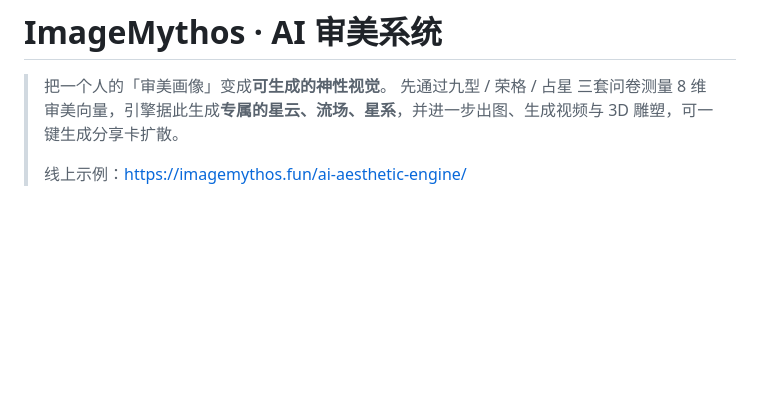
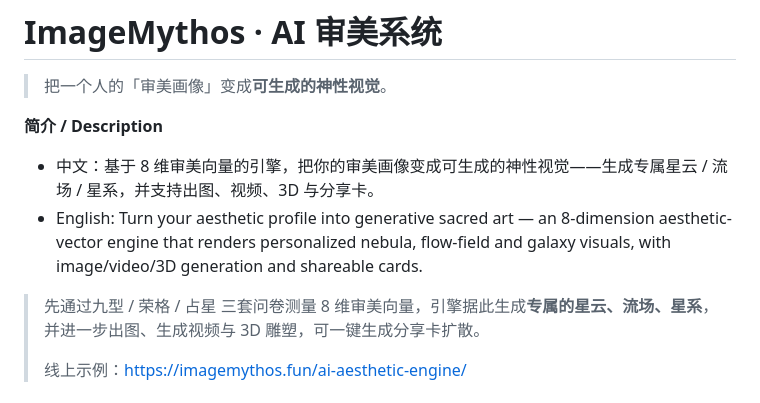
Before and after one commit to ShadowQuill/imagemythos, a Markdown page: README.md, the part around the change. Rendered like a GitHub page; blank space fills up the shorter version.

Commit message:
docs: 在 README 顶部补充仓库简介（中英文）

```diff
--- a/README.md
+++ b/README.md
@@ -1,6 +1,12 @@
 # ImageMythos · AI 审美系统
 
 > 把一个人的「审美画像」变成**可生成的神性视觉**。
+
+**简介 / Description**
+
+- 中文：基于 8 维审美向量的引擎，把你的审美画像变成可生成的神性视觉——生成专属星云 / 流场 / 星系，并支持出图、视频、3D 与分享卡。
+- English: Turn your aesthetic profile into generative sacred art — an 8-dimension aesthetic-vector engine that renders personalized nebula, flow-field and galaxy visuals, with image/video/3D generation and shareable cards.
+
 > 先通过九型 / 荣格 / 占星 三套问卷测量 8 维审美向量，引擎据此生成**专属的星云、流场、星系**，并进一步出图、生成视频与 3D 雕塑，可一键生成分享卡扩散。
 >
 > 线上示例：<https://imagemythos.fun/ai-aesthetic-engine/>
```
